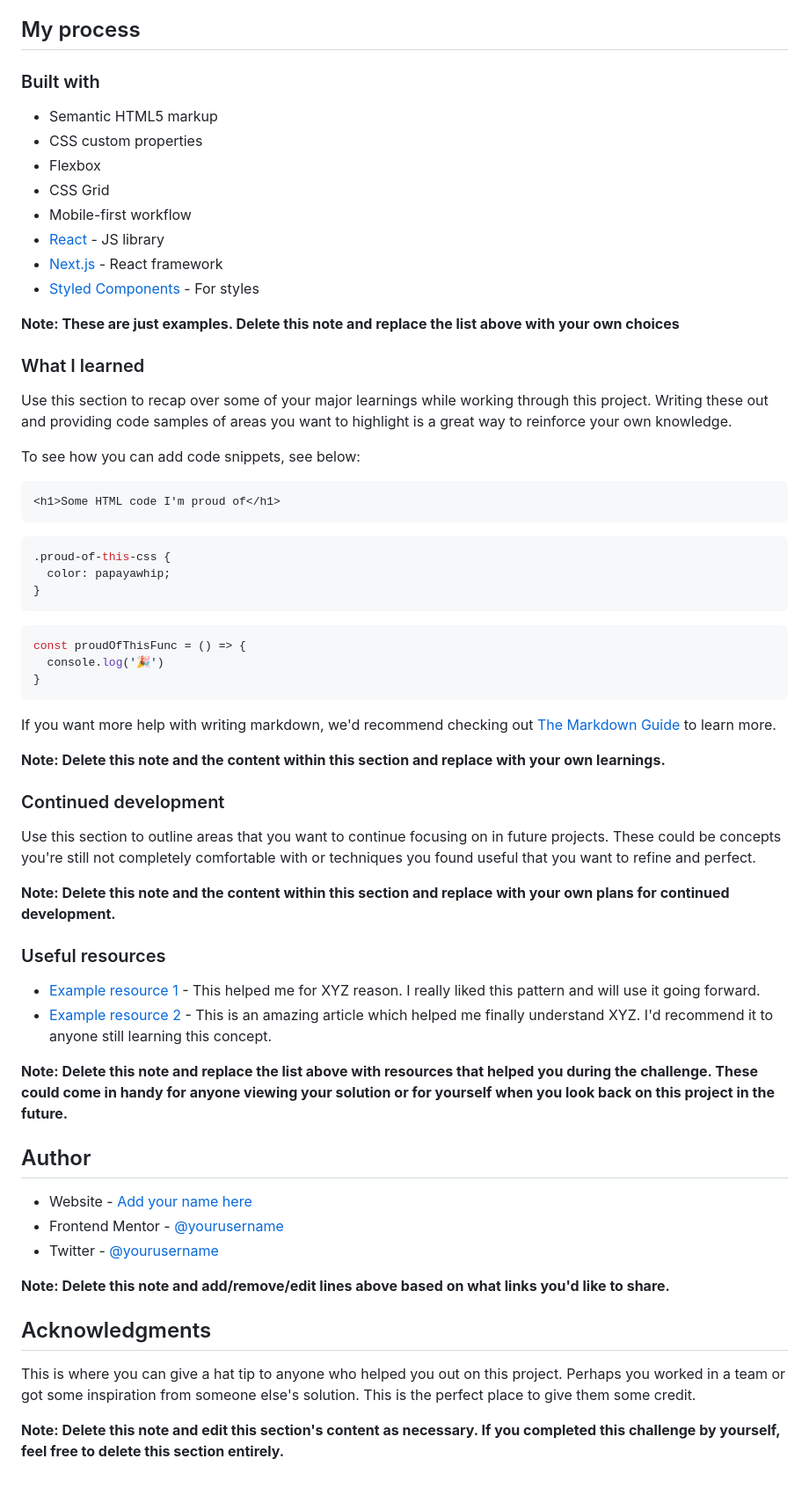
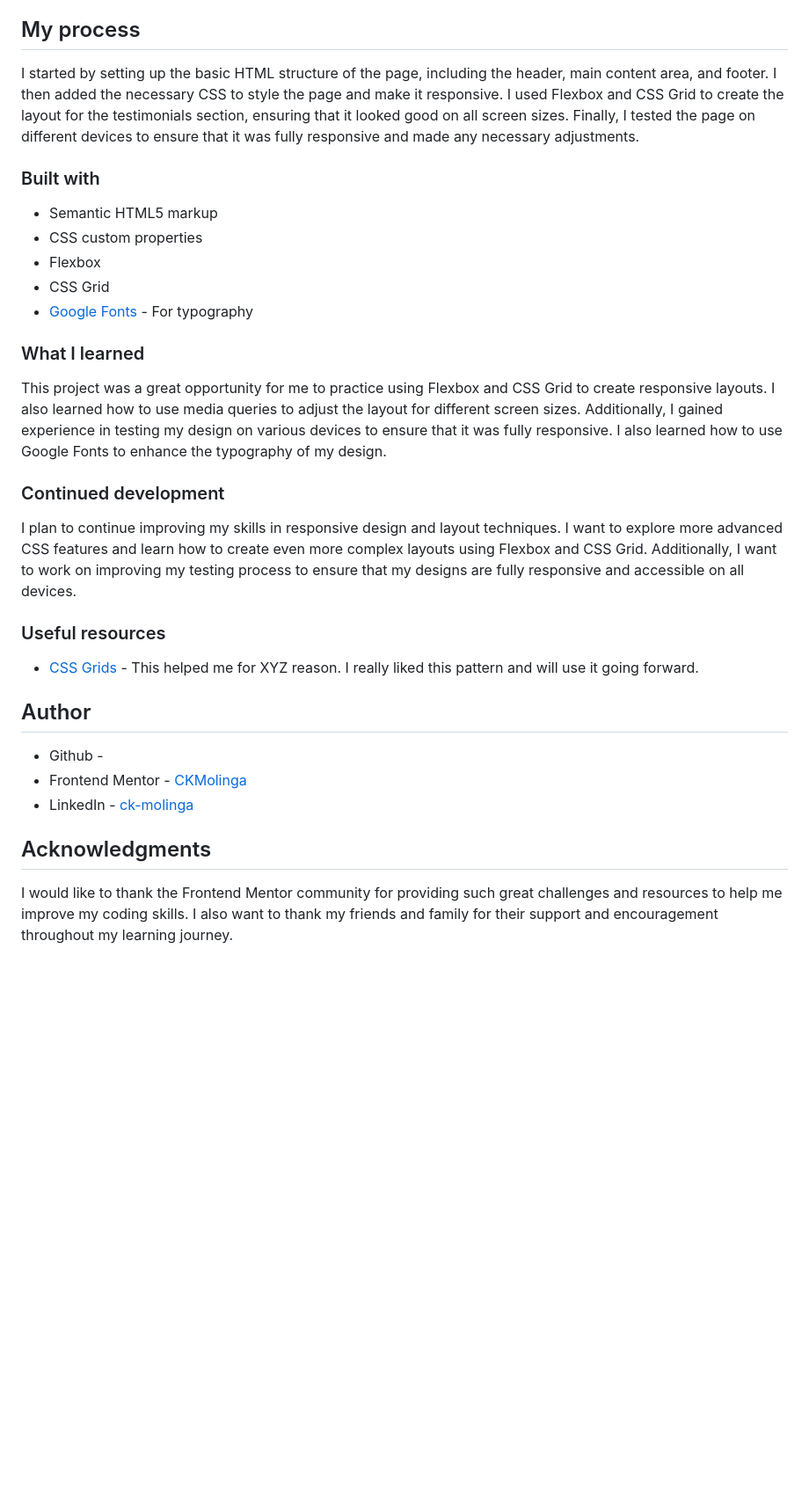
Before and after one commit to CKMolinga/Frontend-Mentor-Challenges, a Markdown page: testimonials-grid-section-main/README-template.md, the part around one of its changes. Shown at 88% size. Drawn GitHub-style; blank space fills up the shorter version.

````diff
--- a/testimonials-grid-section-main/README-template.md
+++ b/testimonials-grid-section-main/README-template.md
@@ -45,5 +41,7 @@ Then crop/optimize/edit your image however you like, add it to your project, and
 
 ## My process
+
+I started by setting up the basic HTML structure of the page, including the header, main content area, and footer. I then added the necessary CSS to style the page and make it responsive. I used Flexbox and CSS Grid to create the layout for the testimonials section, ensuring that it looked good on all screen sizes. Finally, I tested the page on different devices to ensure that it was fully responsive and made any necessary adjustments.
 
 ### Built with
 
@@ -51,60 +49,26 @@ Then crop/optimize/edit your image however you like, add it to your project, and
 - CSS custom properties
 - Flexbox
 - CSS Grid
-- Mobile-first workflow
-- [React](https://reactjs.org/) - JS library
-- [Next.js](https://nextjs.org/) - React framework
-- [Styled Components](https://styled-components.com/) - For styles
-
-**Note: These are just examples. Delete this note and replace the list above with your own choices**
+- [Google Fonts](https://fonts.google.com/) - For typography
 
 ### What I learned
 
-Use this section to recap over some of your major learnings while working through this project. Writing these out and providing code samples of areas you want to highlight is a great way to reinforce your own knowledge.
-
-To see how you can add code snippets, see below:
-
-```html
-<h1>Some HTML code I'm proud of</h1>
-```
-```css
-.proud-of-this-css {
-  color: papayawhip;
-}
-```
-```js
-const proudOfThisFunc = () => {
-  console.log('🎉')
-}
-```
-
-If you want more help with writing markdown, we'd recommend checking out [The Markdown Guide](https://www.markdownguide.org/) to learn more.
-
-**Note: Delete this note and the content within this section and replace with your own learnings.**
+This project was a great opportunity for me to practice using Flexbox and CSS Grid to create responsive layouts. I also learned how to use media queries to adjust the layout for different screen sizes. Additionally, I gained experience in testing my design on various devices to ensure that it was fully responsive. I also learned how to use Google Fonts to enhance the typography of my design.
 
 ### Continued development
 
-Use this section to outline areas that you want to continue focusing on in future projects. These could be concepts you're still not completely comfortable with or techniques you found useful that you want to refine and perfect.
-
-**Note: Delete this note and the content within this section and replace with your own plans for continued development.**
+I plan to continue improving my skills in responsive design and layout techniques. I want to explore more advanced CSS features and learn how to create even more complex layouts using Flexbox and CSS Grid. Additionally, I want to work on improving my testing process to ensure that my designs are fully responsive and accessible on all devices.
 
 ### Useful resources
 
-- [Example resource 1](https://www.example.com) - This helped me for XYZ reason. I really liked this pattern and will use it going forward.
-- [Example resource 2](https://www.example.com) - This is an amazing article which helped me finally understand XYZ. I'd recommend it to anyone still learning this concept.
-
-**Note: Delete this note and replace the list above with resources that helped you during the challenge. These could come in handy for anyone viewing your solution or for yourself when you look back on this project in the future.**
+- [CSS Grids](https://web.dev/learn/css/grid) - This helped me for XYZ reason. I really liked this pattern and will use it going forward.
 
 ## Author
 
-- Website - [Add your name here](https://www.your-site.com)
-- Frontend Mentor - [@yourusername](https://www.frontendmentor.io/profile/yourusername)
-- Twitter - [@yourusername](https://www.twitter.com/yourusername)
-
-**Note: Delete this note and add/remove/edit lines above based on what links you'd like to share.**
+- Github - [](https://github.com/CKMolinga)
+- Frontend Mentor - [CKMolinga](https://www.frontendmentor.io/profile/CKMolinga)
+- LinkedIn - [ck-molinga](https://www.linkedin.com/in/ck-molinga/)
 
 ## Acknowledgments
 
-This is where you can give a hat tip to anyone who helped you out on this project. Perhaps you worked in a team or got some inspiration from someone else's solution. This is the perfect place to give them some credit.
-
-**Note: Delete this note and edit this section's content as necessary. If you completed this challenge by yourself, feel free to delete this section entirely.**
+I would like to thank the Frontend Mentor community for providing such great challenges and resources to help me improve my coding skills. I also want to thank my friends and family for their support and encouragement throughout my learning journey.
````
Also changed, not shown: other parts of testimonials-grid-section-main/README-template.md (+20 -24 lines), testimonials-grid-section-main/screenshots/Desktop.png (added), testimonials-grid-section-main/screenshots/Mobile.png (added), testimonials-grid-section-main/screenshots/Tablet.png (added).
